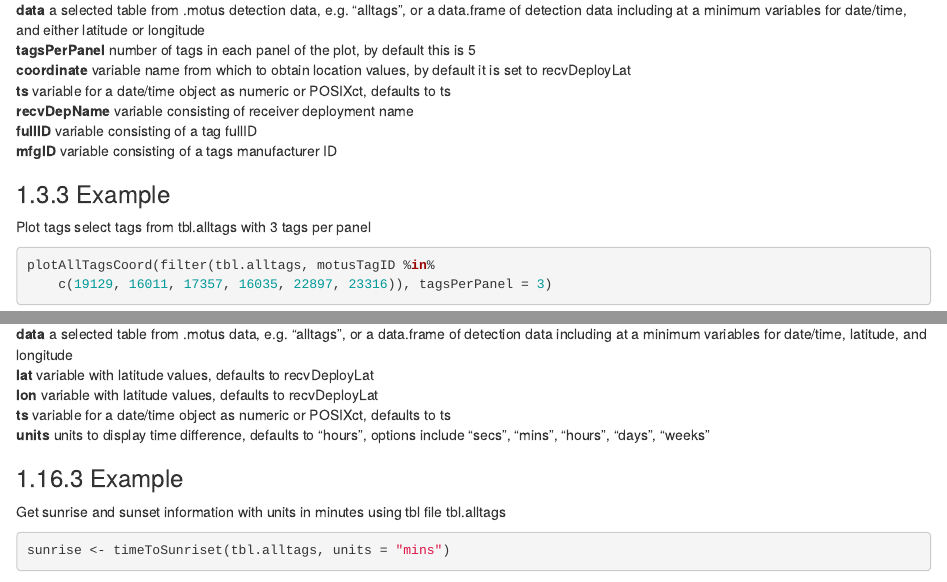
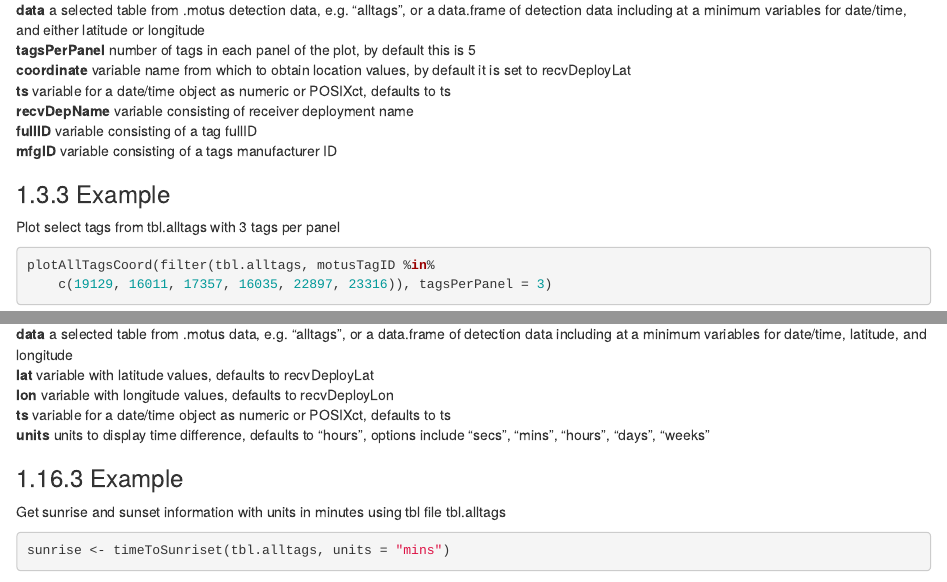
Before and after one commit to MotusWTS/MotusRBook, an R Markdown document (09-AppendixC.Rmd): the page in a window 1100 px wide, from 1720 px down, and a second part further down, joined at a grey line. Rendered offline with R 4.5, knitr and Pandoc, with nearby package versions; drawn as R Markdown's standard HTML page in place of the format the file asks for; some code elsewhere in the file could not run offline; common packages that the code uses without loading them are loaded.

Commit message:
minor typo updates

````diff
--- a/09-AppendixC.Rmd
+++ b/09-AppendixC.Rmd
@@ -88,7 +88,7 @@ Plot latitude/longitude vs time (UTC rounded to the hour) for each tag using .mo
 **mfgID** variable consisting of a tags manufacturer ID
 
 ### Example
-Plot tags select tags from tbl.alltags with 3 tags per panel
+Plot select tags from tbl.alltags with 3 tags per panel
 ```{r plotAllTagsCoord, eval = TRUE, message = FALSE, warning = FALSE}
 
 plotAllTagsCoord(
@@ -363,7 +363,7 @@ Creates and adds variables for time to, and time from sunrise/sunset based on a
 ### Dependencies
 **data** a selected table from .motus data, e.g. "alltags", or a data.frame of detection data including at a minimum variables for date/time, latitude, and longitude
 **lat** variable with latitude values, defaults to recvDeployLat
-**lon** variable with latitude values, defaults to recvDeployLat
+**lon** variable with longitude values, defaults to recvDeployLon
 **ts** variable for a date/time object as numeric or POSIXct, defaults to ts
 **units** units to display time difference, defaults to "hours", options include "secs", "mins", "hours", "days", "weeks"
 
````
Also changed, not shown: 08-AppendixB.Rmd (+1 -1 lines), 43 other files.
